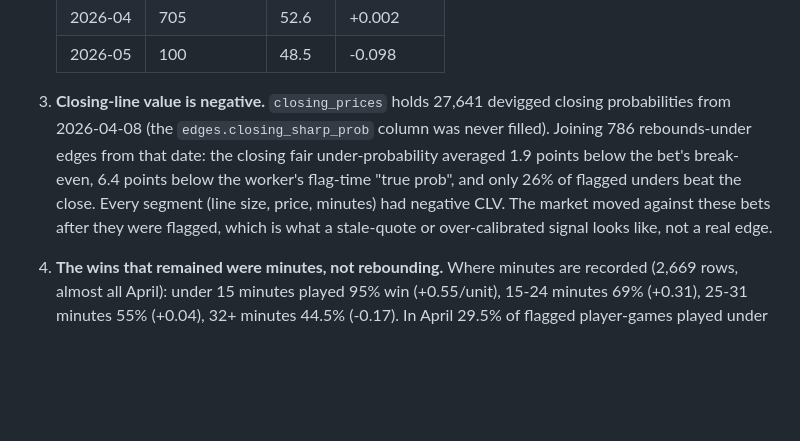
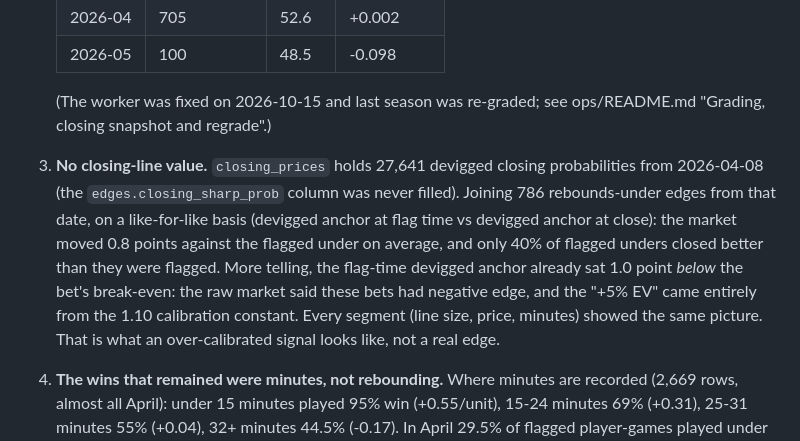
Before and after one commit to Khalidinter/edgefinder-pro-assist-, a Markdown page: ops/review-2026-10-season-readiness.md, the part around the change. GitHub-like rendering; blank space fills up the shorter version.

```diff
--- a/ops/review-2026-10-season-readiness.md
+++ b/ops/review-2026-10-season-readiness.md
@@ -43,14 +43,19 @@ shrink it to roughly nothing:
    | 2026-04 | 705 | 52.6 | +0.002 |
    | 2026-05 | 100 | 48.5 | -0.098 |
 
-3. **Closing-line value is negative.** `closing_prices` holds 27,641 devigged closing
+   (The worker was fixed on 2026-10-15 and last season was re-graded; see
+   ops/README.md "Grading, closing snapshot and regrade".)
+
+3. **No closing-line value.** `closing_prices` holds 27,641 devigged closing
    probabilities from 2026-04-08 (the `edges.closing_sharp_prob` column was never
-   filled). Joining 786 rebounds-under edges from that date: the closing fair
-   under-probability averaged 1.9 points below the bet's break-even, 6.4 points below
-   the worker's flag-time "true prob", and only 26% of flagged unders beat the close.
-   Every segment (line size, price, minutes) had negative CLV. The market moved against
-   these bets after they were flagged, which is what a stale-quote or over-calibrated
-   signal looks like, not a real edge.
+   filled). Joining 786 rebounds-under edges from that date, on a like-for-like basis
+   (devigged anchor at flag time vs devigged anchor at close): the market moved 0.8
+   points against the flagged under on average, and only 40% of flagged unders closed
+   better than they were flagged. More telling, the flag-time devigged anchor already
+   sat 1.0 point *below* the bet's break-even: the raw market said these bets had
+   negative edge, and the "+5% EV" came entirely from the 1.10 calibration constant.
+   Every segment (line size, price, minutes) showed the same picture. That is what an
+   over-calibrated signal looks like, not a real edge.
 4. **The wins that remained were minutes, not rebounding.** Where minutes are recorded
    (2,669 rows, almost all April): under 15 minutes played 95% win (+0.55/unit), 15-24
    minutes 69% (+0.31), 25-31 minutes 55% (+0.04), 32+ minutes 44.5% (-0.17). In April
```
Also changed, not shown: ops/README.md (+31 -0 lines).
